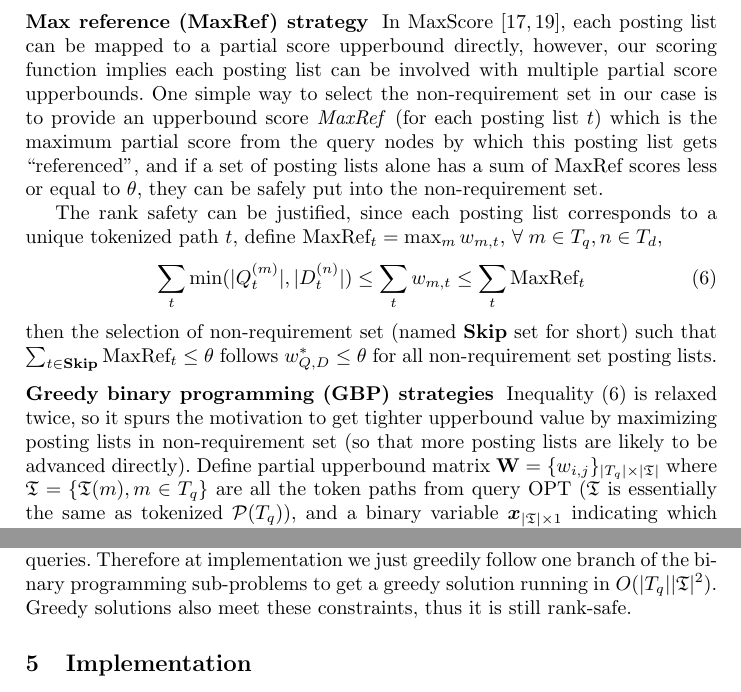
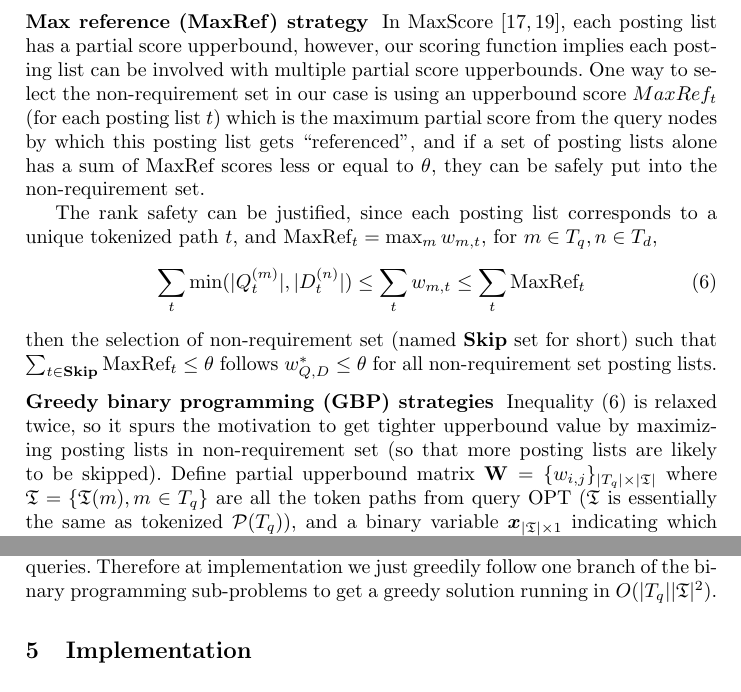
Before and after one commit to t-k-/overleaf-ecir2020, a LaTeX paper (samplepaper.tex): two parts of page 7 of 14, joined at a grey line, cut so that both start at the same text. Compiled offline with pdfLaTeX.

Commit message:
minor changes.

```diff
--- a/samplepaper.tex
+++ b/samplepaper.tex
@@ -237,11 +237,11 @@ In the following we propose three strategies to compute overall similarity upper
 
 \vspace{0.1in}
 \noindent \textbf{Max reference (MaxRef) strategy}\;
-In MaxScore~\cite{turtle_flood_1995, strohman_turtle_2005}, each posting list can be mapped to a partial score upperbound directly, however, our scoring function implies each posting list can be involved with multiple partial score upperbounds.
-One simple way to select the non-requirement set in our case is to provide an upperbound score \emph{MaxRef} (for each posting list $t$) which is the maximum partial score from the query nodes by which this posting list gets ``referenced'', and if a set of posting lists alone has a sum of MaxRef scores less or equal to $\theta$, they can be safely put into the non-requirement set.
+In MaxScore~\cite{turtle_flood_1995, strohman_turtle_2005}, each posting list has a partial score upperbound, however, our scoring function implies each posting list can be involved with multiple partial score upperbounds.
+One way to select the non-requirement set in our case is using an upperbound score $MaxRef_t$ (for each posting list $t$) which is the maximum partial score from the query nodes by which this posting list gets ``referenced'', and if a set of posting lists alone has a sum of MaxRef scores less or equal to $\theta$, they can be safely put into the non-requirement set.
 
-The rank safety can be justified, since each posting list corresponds to a unique tokenized path $t$, define $\text{MaxRef}_t = \max_m w_{m, t}$,
-$\forall\; m \in T_q, n \in T_d$,
+The rank safety can be justified, since each posting list corresponds to a unique tokenized path $t$, and $\text{MaxRef}_t = \max_m w_{m, t}$,
+for $m \in T_q, n \in T_d$,
 \begin{align}
 \label{eq:6}
 \sum_t \min(|Q^{(m)}_t|, |D^{(n)}_t|) \le \sum_t w_{m,t} \le \sum_t \text{MaxRef}_t
@@ -302,7 +302,7 @@ follows $w^*_{Q, D} \le \theta$ for all non-requirement set posting lists.
 % \end{algorithmic}
 % \end{algorithm}
 %
-Inequality~(\ref{eq:6}) is relaxed twice, so it spurs the motivation to get tighter upperbound value by maximizing posting lists in non-requirement set (so that more posting lists are likely to be advanced directly).
+Inequality~(\ref{eq:6}) is relaxed twice, so it spurs the motivation to get tighter upperbound value by maximizing posting lists in non-requirement set (so that more posting lists are likely to be skipped).
 Define partial upperbound matrix $\mathbf{W} = \{ w_{i, j} \}_{|T_q| \times |\mathfrak{T}|} $ where $\mathfrak{T} = \{ \mathfrak{T}(m), m \in T_q \}$ are all the token paths from query OPT ($\mathfrak{T}$ is essentially the same as tokenized $\mathcal{P}(T_q)$), and a binary variable $\boldsymbol{x}_{|\mathfrak{T}| \times 1}$ indicating which corresponding posting lists are taken into non-requirement set.
 One heuristic objective is to maximize the number of posting lists in non-requirement set (we call this strategy GBP-NUM):
 \begin{align}
@@ -326,22 +326,7 @@ since constraints in inequalities~(\ref{eq:7}) demands $\sum_{t \in \textbf{Skip
 
 Both binary programming strategies require solving binary programming problem which is known to be NP-complete thus too heavy to run for long queries.
 Therefore at implementation we just greedily follow one branch of the binary programming sub-problems to get a greedy solution running in $O(|T_q| |\mathfrak{T}|^2)$.
-Greedy solutions also meet these constraints, thus it is still rank-safe.
-%the local optimal may not maximize objective function~(\ref{eq:obj}) but still satisfy constraints~(\ref{eq:7}).
-
-% \subsection{Initial threshold}
-% In addition to pruning strategies above, we define an \textit{initial threshold} (static value), requiring a minimal score for any hit to make it into the top K.
-% We multiply the query formula size by a \textit{threshold factor} ($\in [0, 0.5]$) as initial threshold $\theta_0$.
-% If initial threshold is set to zero, it is rank-safe pruning, otherwise it further boosts efficiency by allowing more pruning possibilities.
-% %
-% The motivation for this strategy, especially in structural search, is the size difference between query and document OPTs makes a significant impact to similarity,
-% unlike TF-IDF scoring where the impact of matched terms depends on both frequency and rareness, a long query can still be relevant to document with single term as long as that term is rare, however, in our case the similarity score is measured by common structure size, it is much unlikely that a large OPT query will make a small matched document OPT into top K results.
-
-
-
-
-
-
+%Greedy solutions also meet these constraints, thus it is still rank-safe.
 
 %%%%%%%%%%%%%%%%%%%%%%%%%%%%%%%%%%%%%%%%%%%%%%%%%%%%%%%%%%%
 \section{Implementation}
```
